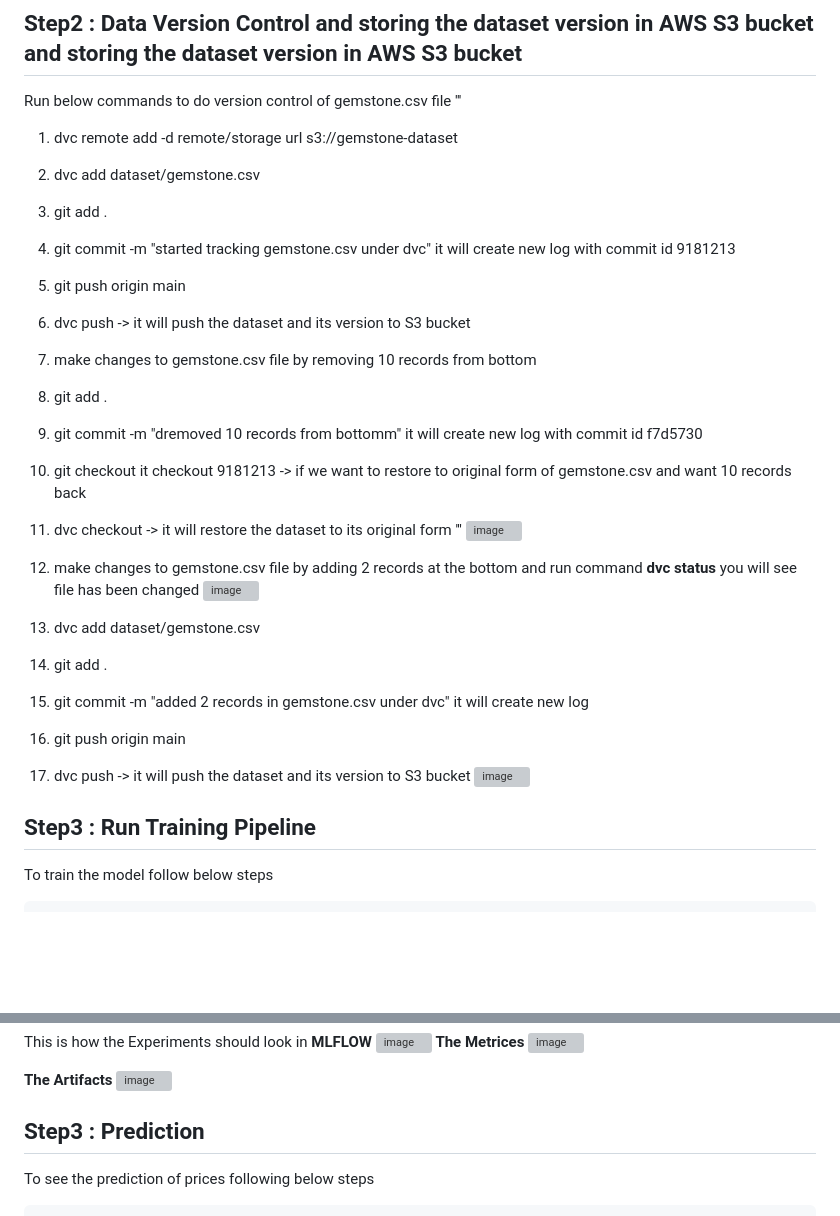
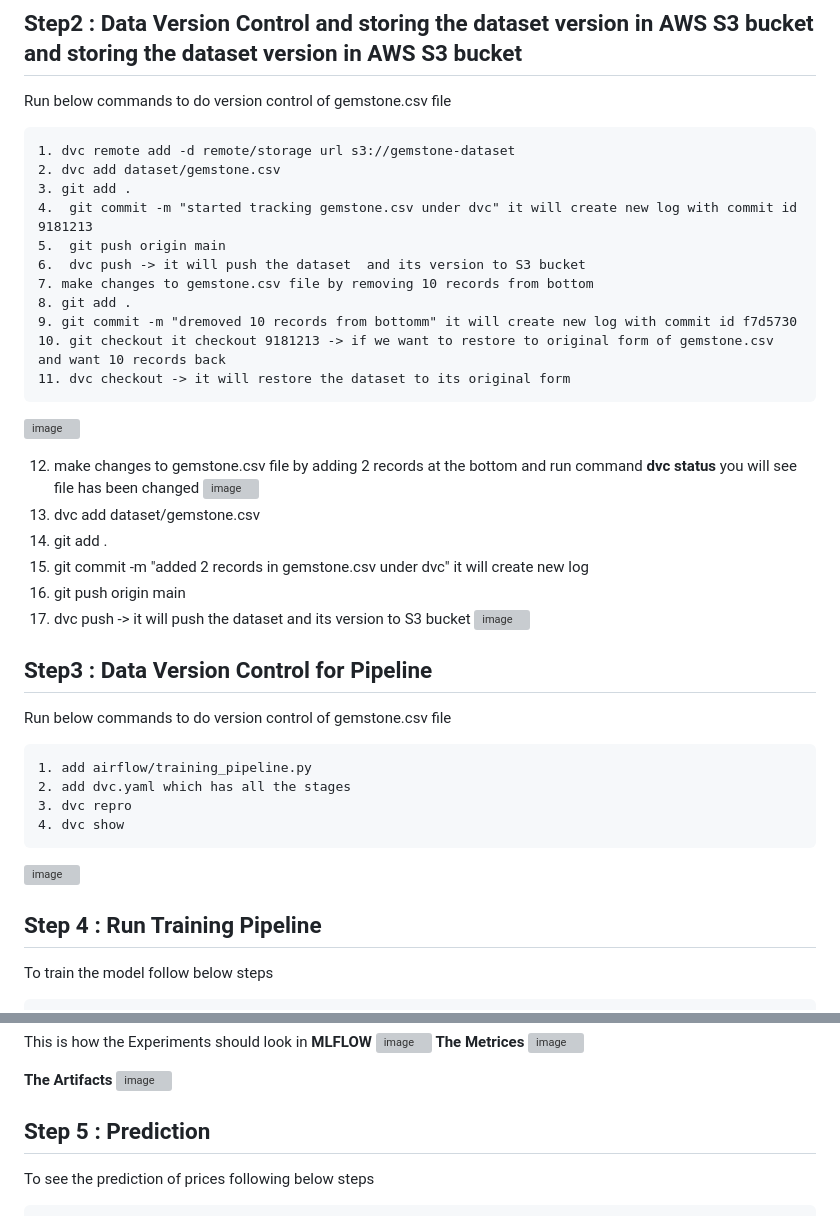
Before and after one commit to ravi0dubey/Gemstone_Price_Prediction_backup, a Markdown page: README.md, 2 parts joined by grey strips. GitHub-like rendering; blank space fills up the shorter version; grey boxes are pictures that could not be loaded.

````diff
--- a/README.md
+++ b/README.md
@@ -32,7 +32,7 @@ Then Install conda following below steps
 
 ## Step2 : Data Version Control and storing the dataset version in AWS S3 bucket and storing the dataset version in AWS S3 bucket
 Run below commands to do version control of gemstone.csv file
-'''
+```
 1. dvc remote add -d remote/storage url s3://gemstone-dataset
 2. dvc add dataset/gemstone.csv
 3. git add .
@@ -44,7 +44,7 @@ Run below commands to do version control of gemstone.csv file
 9. git commit -m "dremoved 10 records from bottomm" it will create new log with commit id f7d5730
 10. git checkout it checkout 9181213 -> if we want to restore to original form of gemstone.csv and want 10 records back
 11. dvc checkout -> it will restore the dataset to its original form
-'''
+```
 ![image](https://github.com/user-attachments/assets/4a2160ef-7802-4b6a-a5f3-a0decf0372c9)
 
 12. make changes to gemstone.csv file by adding 2 records at the bottom and run command **dvc status** you will see file has been changed
@@ -56,7 +56,19 @@ Run below commands to do version control of gemstone.csv file
 17.  dvc push -> it will push the dataset  and its version to S3 bucket
   ![image](https://github.com/user-attachments/assets/38360a8f-d108-49b2-ac52-4e7b2ddb7e7e)
 
-## Step3 : Run Training Pipeline
+## Step3 : Data Version Control for Pipeline
+Run below commands to do version control of gemstone.csv file
+```
+1. add airflow/training_pipeline.py
+2. add dvc.yaml which has all the stages
+3. dvc repro
+4. dvc show
+```
+![image](https://github.com/user-attachments/assets/20a16b88-cb41-4d86-ba71-81b50dcd9496)
+
+
+
+## Step 4 : Run Training Pipeline
 To train the model follow below steps
 ```
 1. mlflow server --host 127.0.0.1 --port 7070(It needs to be executed in one terminal and it should keep on running)
@@ -85,7 +97,7 @@ This is how the Experiments should look in **MLFLOW**
 ![image](https://github.com/user-attachments/assets/5ec294e0-daa2-4552-9d23-6910342945ff)
 
 
-## Step3 : Prediction
+## Step 5 : Prediction
 To see the prediction of prices following below steps
 ```
 1. python .\app.py
````
